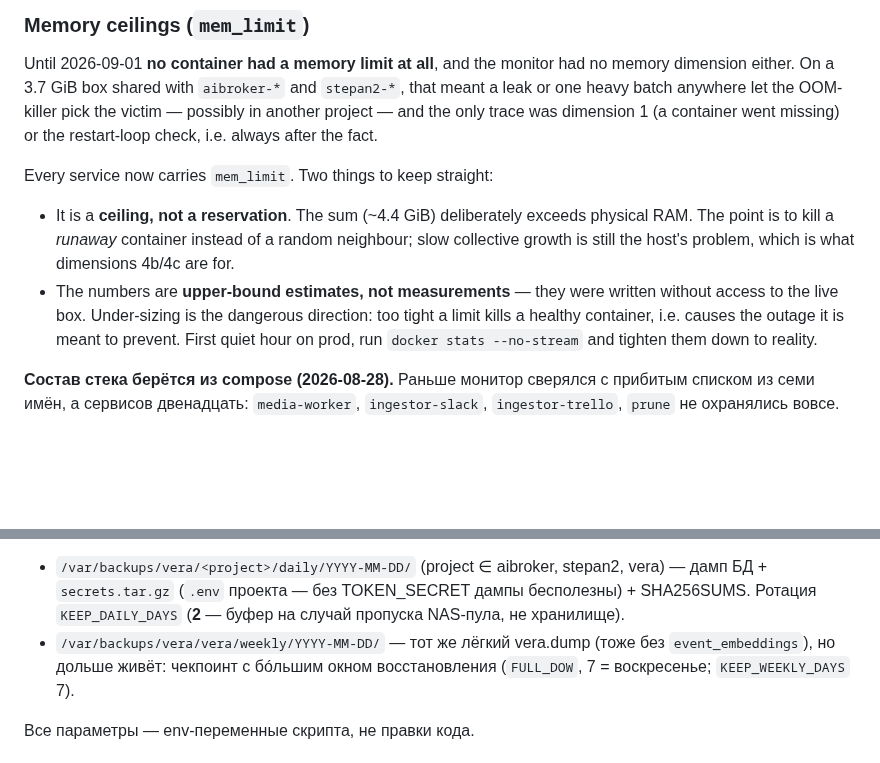
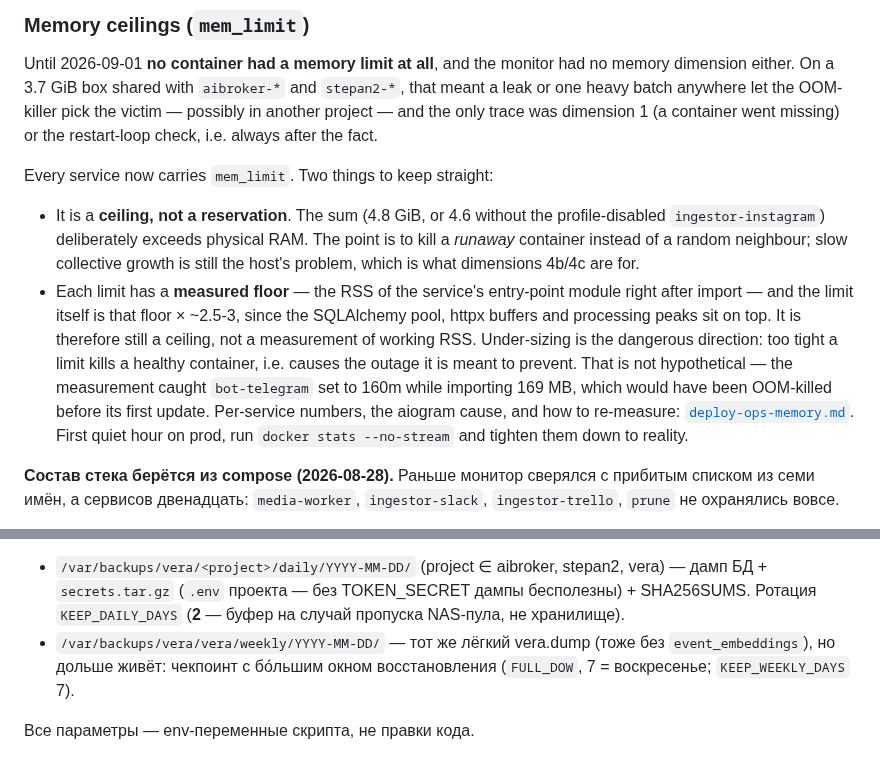
Before and after one commit to zapleoceo/muai, a Markdown page: vera3/docs/deploy-ops.md, 2 parts joined by grey strips. Drawn GitHub-style; blank space fills up the shorter version.

Commit message:
docs(deploy-ops): раздел про mem_limit противоречил замерам
«Upper-bound estimates, not measurements» и сумма ~4.4 GiB перестали быть
правдой после замера импортов: пол у каждого лимита теперь замерен, сумма
4.8 GiB. Подробности вынесены в deploy-ops-memory.md, здесь — ссылка и
исправленные два пункта.

Co-Authored-By: Claude Opus 5 <noreply@anthropic.com>
Claude-Session: https://claude.ai/code/session_01KEZ1nwUks36e6fnbrRCLC8

```diff
--- a/vera3/docs/deploy-ops.md
+++ b/vera3/docs/deploy-ops.md
@@ -292,15 +292,22 @@ i.e. always after the fact.
 
 Every service now carries `mem_limit`. Two things to keep straight:
 
-- It is a **ceiling, not a reservation**. The sum (~4.4 GiB) deliberately
-  exceeds physical RAM. The point is to kill a *runaway* container instead
-  of a random neighbour; slow collective growth is still the host's problem,
-  which is what dimensions 4b/4c are for.
-- The numbers are **upper-bound estimates, not measurements** — they were
-  written without access to the live box. Under-sizing is the dangerous
-  direction: too tight a limit kills a healthy container, i.e. causes the
-  outage it is meant to prevent. First quiet hour on prod, run
-  `docker stats --no-stream` and tighten them down to reality.
+- It is a **ceiling, not a reservation**. The sum (4.8 GiB, or 4.6 without
+  the profile-disabled `ingestor-instagram`) deliberately exceeds physical
+  RAM. The point is to kill a *runaway* container instead of a random
+  neighbour; slow collective growth is still the host's problem, which is
+  what dimensions 4b/4c are for.
+- Each limit has a **measured floor** — the RSS of the service's entry-point
+  module right after import — and the limit itself is that floor × ~2.5-3,
+  since the SQLAlchemy pool, httpx buffers and processing peaks sit on top.
+  It is therefore still a ceiling, not a measurement of working RSS.
+  Under-sizing is the dangerous direction: too tight a limit kills a healthy
+  container, i.e. causes the outage it is meant to prevent. That is not
+  hypothetical — the measurement caught `bot-telegram` set to 160m while
+  importing 169 MB, which would have been OOM-killed before its first
+  update. Per-service numbers, the aiogram cause, and how to re-measure:
+  [`deploy-ops-memory.md`](deploy-ops-memory.md). First quiet hour on prod,
+  run `docker stats --no-stream` and tighten them down to reality.
 
 **Состав стека берётся из compose (2026-08-28).** Раньше монитор сверялся с
 прибитым списком из семи имён, а сервисов двенадцать: `media-worker`,
@@ -495,7 +502,7 @@ WAL; на пустом хвосте выходит с первой итерац
   TOKEN_SECRET дампы бесполезны) + SHA256SUMS. Ротация `KEEP_DAILY_DAYS`
   (**2** — буфер на случай пропуска NAS-пула, не хранилище).
 - `/var/backups/vera/vera/weekly/YYYY-MM-DD/` — тот же лёгкий vera.dump
-  (тоже без `event_embeddings`), но дольше живёт: чекпоинт с бóльшим
+  (тоже без `event_embeddings`), но дольше живёт: чекпоинт с бо́льшим
   окном восстановления (`FULL_DOW`, 7 = воскресенье; `KEEP_WEEKLY_DAYS` 7).
 
 Все параметры — env-переменные скрипта, не правки кода.
```
